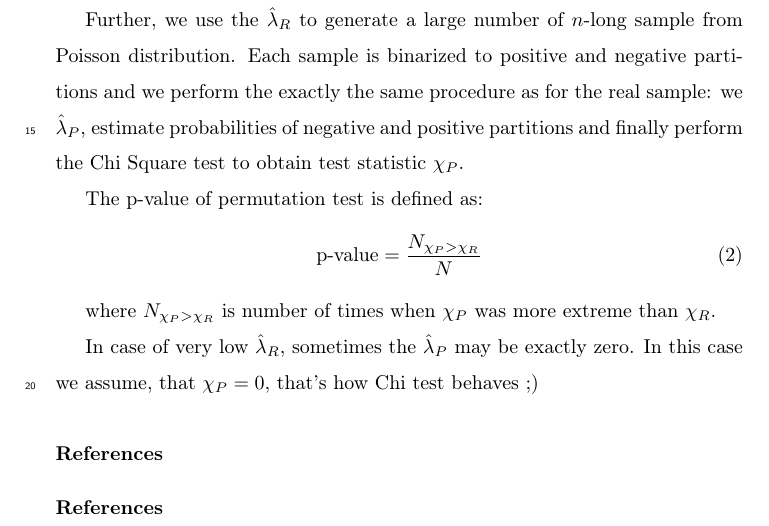
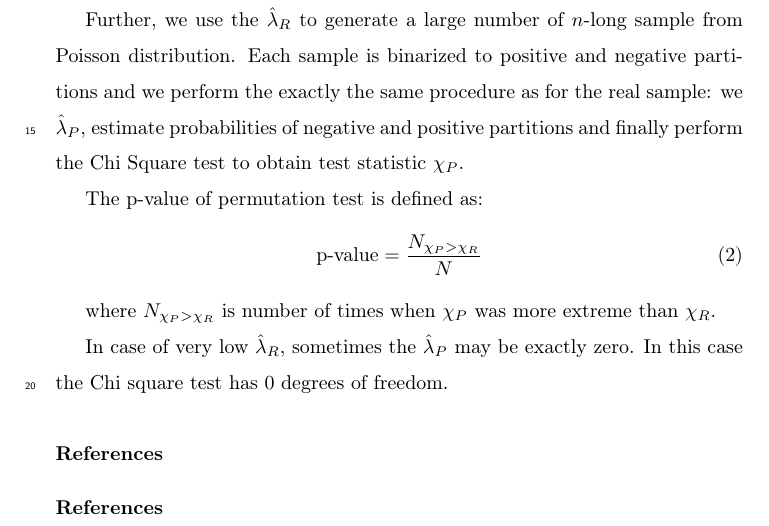
Before and after one commit to michbur/is_poisson, a LaTeX paper (is_poisson_article.tex): part of page 2 of 2, cut so that both start at the same text. Compiled offline with pdfLaTeX.

Commit message:
explained the test

```diff
--- a/is_poisson_article.tex
+++ b/is_poisson_article.tex
@@ -97,7 +97,7 @@ The p-value of permutation test is defined as:
 
 where $N_{\chi_P > \chi_R}$ is number of times when $\chi_P$ was more extreme than $\chi_R$.
 
-In case of very low $\hat\lambda_R$, sometimes the $\hat\lambda_P$ may be exactly zero. In this case we assume, that $\chi_P = 0$, that's how Chi test behaves ;)
+In case of very low $\hat\lambda_R$, sometimes the $\hat\lambda_P$ may be exactly zero. In this case the Chi square test has 0 degrees of freedom.
 
 
 \section*{References}
```
Also changed, not shown: is_poisson_article.pdf, 1 other file.
